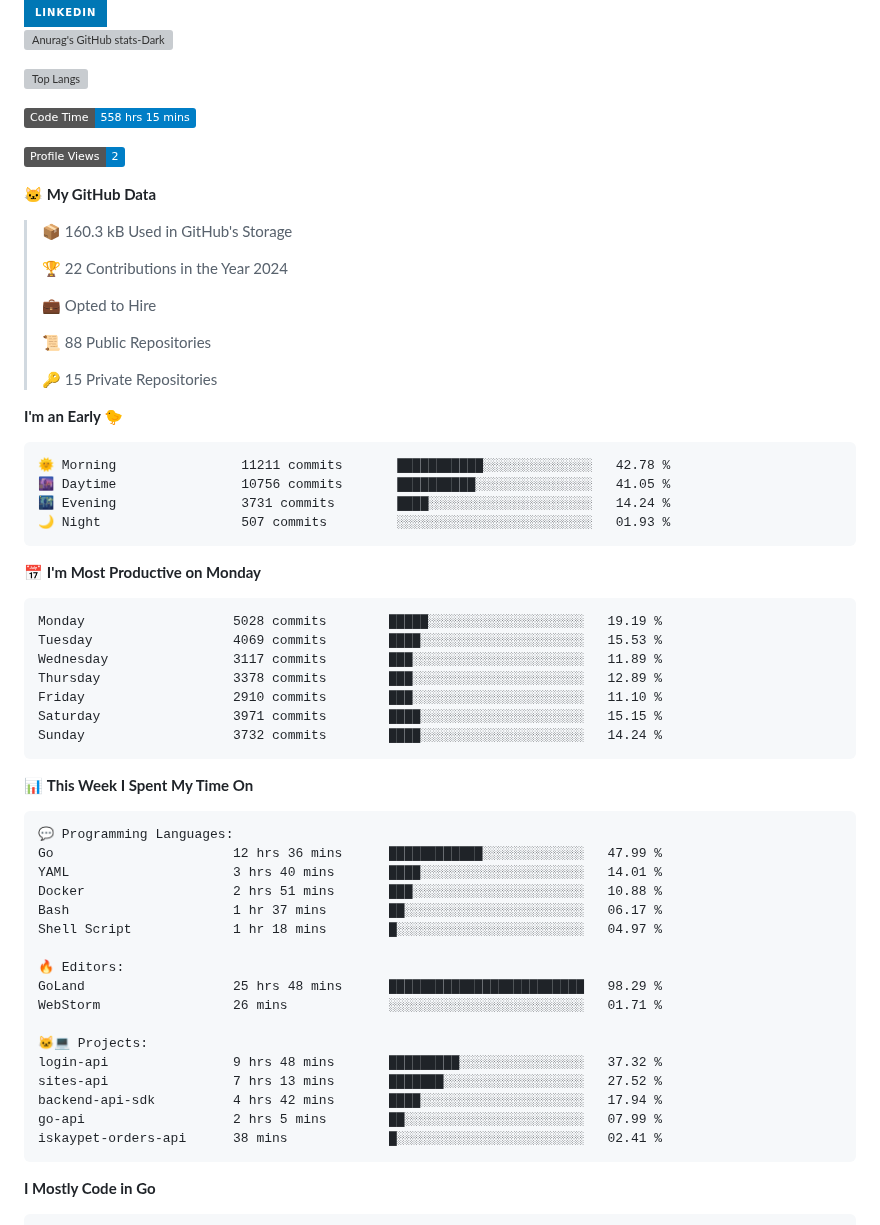
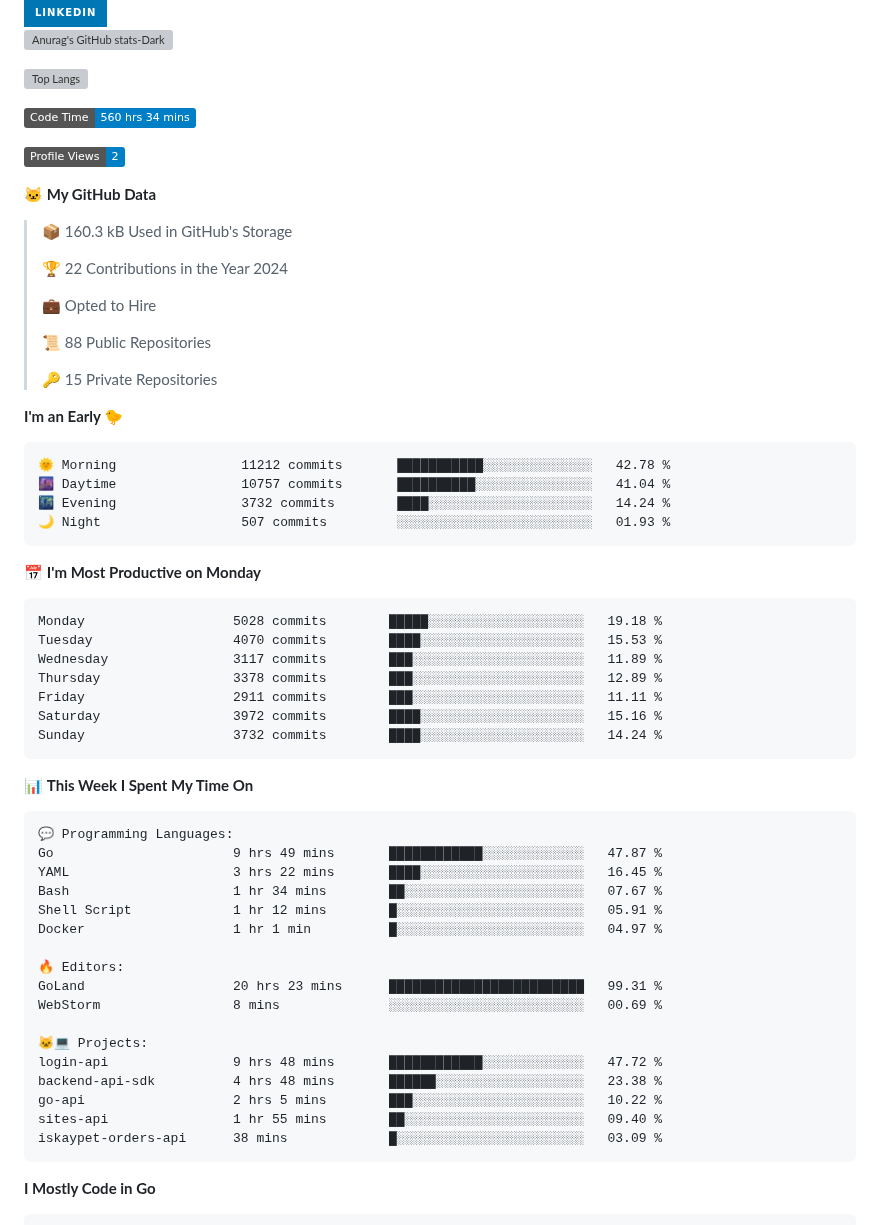
Before and after one commit to arielsrv/arielsrv, a Markdown page: README.md, the part around one of its changes. GitHub-like rendering; badges without logos; grey boxes are pictures that could not be loaded.

Commit message:
Updated with Dev Metrics

````diff
--- a/README.md
+++ b/README.md
@@ -9,7 +9,7 @@
 [![Top Langs](https://github-readme-stats.vercel.app/api/top-langs/?username=arielsrv&layout=compact&langs_count=10&theme=dark#gh-dark-mode-only)](https://github.com/anuraghazra/github-readme-stats&theme=dark#gh-dark-mode-only)
 
 <!--START_SECTION:waka-->
-![Code Time](http://img.shields.io/badge/Code%20Time-558%20hrs%2015%20mins-blue)
+![Code Time](http://img.shields.io/badge/Code%20Time-560%20hrs%2034%20mins-blue)
 
 ![Profile Views](http://img.shields.io/badge/Profile%20Views-2-blue)
 
@@ -28,20 +28,20 @@
 **I'm an Early 🐤**
 
 ```text
-🌞 Morning                11211 commits       ███████████░░░░░░░░░░░░░░   42.78 %
-🌆 Daytime                10756 commits       ██████████░░░░░░░░░░░░░░░   41.05 %
-🌃 Evening                3731 commits        ████░░░░░░░░░░░░░░░░░░░░░   14.24 %
+🌞 Morning                11212 commits       ███████████░░░░░░░░░░░░░░   42.78 %
+🌆 Daytime                10757 commits       ██████████░░░░░░░░░░░░░░░   41.04 %
+🌃 Evening                3732 commits        ████░░░░░░░░░░░░░░░░░░░░░   14.24 %
 🌙 Night                  507 commits         ░░░░░░░░░░░░░░░░░░░░░░░░░   01.93 %
 ```
 📅 **I'm Most Productive on Monday**
 
 ```text
-Monday                   5028 commits        █████░░░░░░░░░░░░░░░░░░░░   19.19 %
-Tuesday                  4069 commits        ████░░░░░░░░░░░░░░░░░░░░░   15.53 %
+Monday                   5028 commits        █████░░░░░░░░░░░░░░░░░░░░   19.18 %
+Tuesday                  4070 commits        ████░░░░░░░░░░░░░░░░░░░░░   15.53 %
 Wednesday                3117 commits        ███░░░░░░░░░░░░░░░░░░░░░░   11.89 %
 Thursday                 3378 commits        ███░░░░░░░░░░░░░░░░░░░░░░   12.89 %
-Friday                   2910 commits        ███░░░░░░░░░░░░░░░░░░░░░░   11.10 %
-Saturday                 3971 commits        ████░░░░░░░░░░░░░░░░░░░░░   15.15 %
+Friday                   2911 commits        ███░░░░░░░░░░░░░░░░░░░░░░   11.11 %
+Saturday                 3972 commits        ████░░░░░░░░░░░░░░░░░░░░░   15.16 %
 Sunday                   3732 commits        ████░░░░░░░░░░░░░░░░░░░░░   14.24 %
 ```
 
@@ -50,22 +50,22 @@ Sunday                   3732 commits        ████░░░░░░░
 
 ```text
 💬 Programming Languages:
-Go                       12 hrs 36 mins      ████████████░░░░░░░░░░░░░   47.99 %
-YAML                     3 hrs 40 mins       ████░░░░░░░░░░░░░░░░░░░░░   14.01 %
-Docker                   2 hrs 51 mins       ███░░░░░░░░░░░░░░░░░░░░░░   10.88 %
-Bash                     1 hr 37 mins        ██░░░░░░░░░░░░░░░░░░░░░░░   06.17 %
-Shell Script             1 hr 18 mins        █░░░░░░░░░░░░░░░░░░░░░░░░   04.97 %
+Go                       9 hrs 49 mins       ████████████░░░░░░░░░░░░░   47.87 %
+YAML                     3 hrs 22 mins       ████░░░░░░░░░░░░░░░░░░░░░   16.45 %
+Bash                     1 hr 34 mins        ██░░░░░░░░░░░░░░░░░░░░░░░   07.67 %
+Shell Script             1 hr 12 mins        █░░░░░░░░░░░░░░░░░░░░░░░░   05.91 %
+Docker                   1 hr 1 min          █░░░░░░░░░░░░░░░░░░░░░░░░   04.97 %
 
 🔥 Editors:
-GoLand                   25 hrs 48 mins      █████████████████████████   98.29 %
-WebStorm                 26 mins             ░░░░░░░░░░░░░░░░░░░░░░░░░   01.71 %
+GoLand                   20 hrs 23 mins      █████████████████████████   99.31 %
+WebStorm                 8 mins              ░░░░░░░░░░░░░░░░░░░░░░░░░   00.69 %
 
 🐱‍💻 Projects:
-login-api                9 hrs 48 mins       █████████░░░░░░░░░░░░░░░░   37.32 %
-sites-api                7 hrs 13 mins       ███████░░░░░░░░░░░░░░░░░░   27.52 %
-backend-api-sdk          4 hrs 42 mins       ████░░░░░░░░░░░░░░░░░░░░░   17.94 %
-go-api                   2 hrs 5 mins        ██░░░░░░░░░░░░░░░░░░░░░░░   07.99 %
-iskaypet-orders-api      38 mins             █░░░░░░░░░░░░░░░░░░░░░░░░   02.41 %
+login-api                9 hrs 48 mins       ████████████░░░░░░░░░░░░░   47.72 %
+backend-api-sdk          4 hrs 48 mins       ██████░░░░░░░░░░░░░░░░░░░   23.38 %
+go-api                   2 hrs 5 mins        ███░░░░░░░░░░░░░░░░░░░░░░   10.22 %
+sites-api                1 hr 55 mins        ██░░░░░░░░░░░░░░░░░░░░░░░   09.40 %
+iskaypet-orders-api      38 mins             █░░░░░░░░░░░░░░░░░░░░░░░░   03.09 %
 ```
 
 **I Mostly Code in Go**
````
Also changed, not shown: other parts of README.md (+1 -1 lines).
